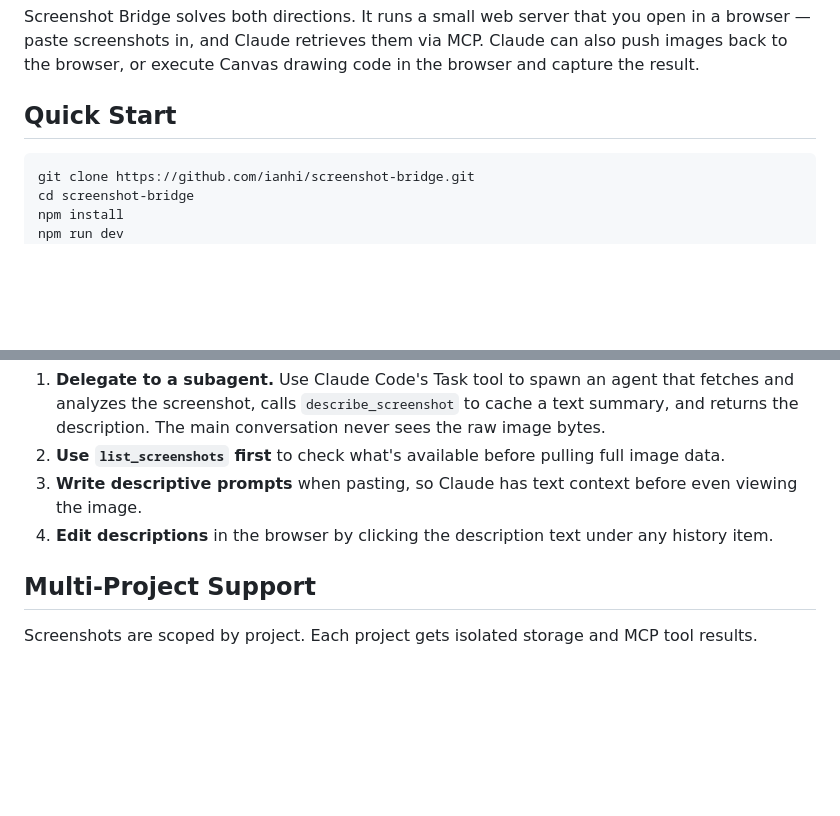
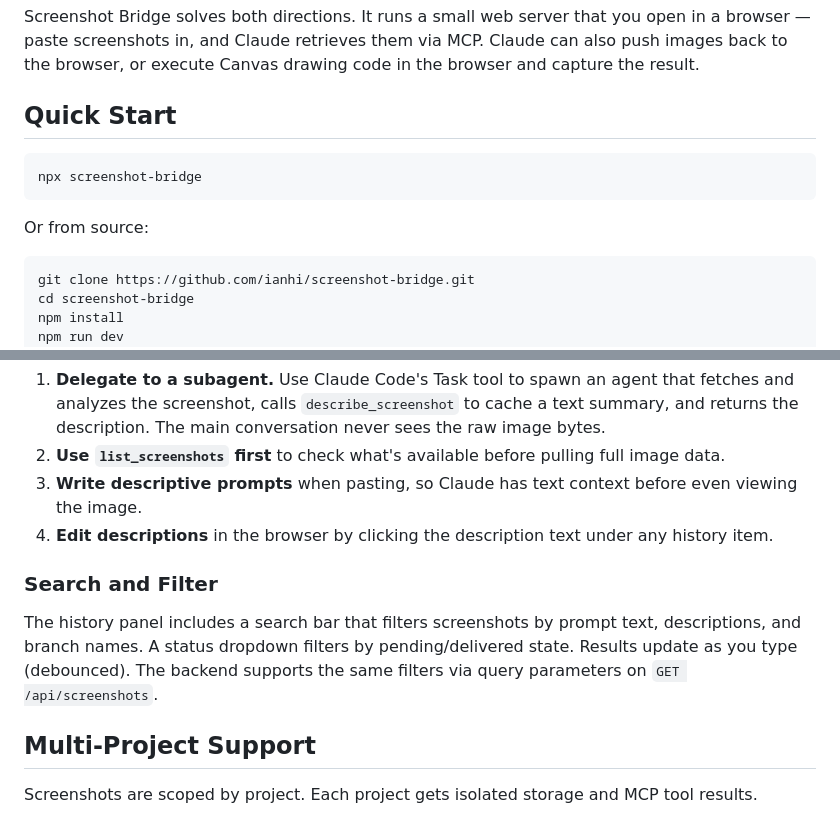
Before and after one commit to ianhi/screenshot-bridge, a Markdown page: README.md, 2 parts joined by grey strips. Rendered like a GitHub page; blank space fills up the shorter version.

````diff
--- a/README.md
+++ b/README.md
@@ -9,6 +9,12 @@ Claude Code is a terminal application. Terminals can't display images, and they
 Screenshot Bridge solves both directions. It runs a small web server that you open in a browser — paste screenshots in, and Claude retrieves them via MCP. Claude can also push images back to the browser, or execute Canvas drawing code in the browser and capture the result.
 
 ## Quick Start
+
+```bash
+npx screenshot-bridge
+```
+
+Or from source:
 
 ```bash
 git clone https://github.com/ianhi/screenshot-bridge.git
@@ -92,6 +98,10 @@ Screenshots are large. A single image can consume a significant portion of Claud
 3. **Write descriptive prompts** when pasting, so Claude has text context before even viewing the image.
 4. **Edit descriptions** in the browser by clicking the description text under any history item.
 
+### Search and Filter
+
+The history panel includes a search bar that filters screenshots by prompt text, descriptions, and branch names. A status dropdown filters by pending/delivered state. Results update as you type (debounced). The backend supports the same filters via query parameters on `GET /api/screenshots`.
+
 ## Multi-Project Support
 
 Screenshots are scoped by project. Each project gets isolated storage and MCP tool results.
````
Also changed, not shown: CLAUDE.md (+4 -2 lines).
